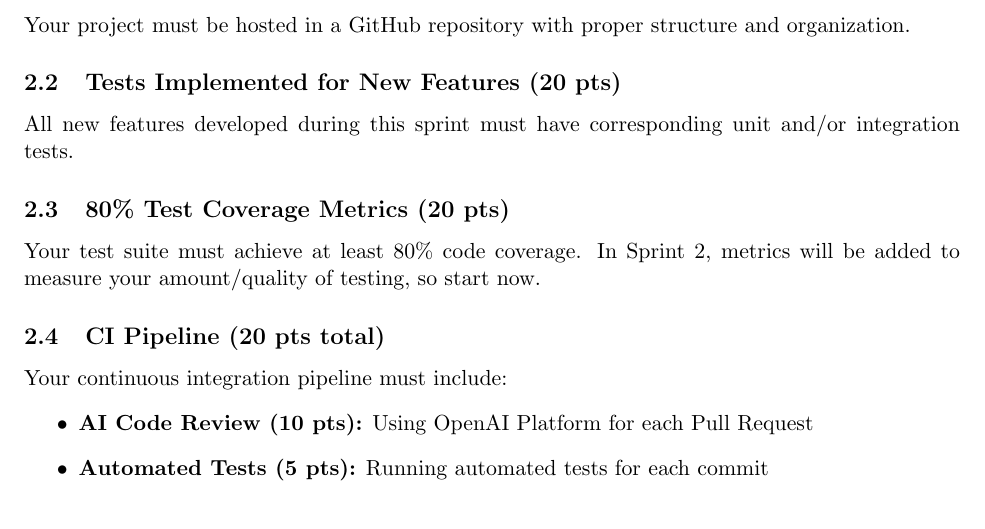
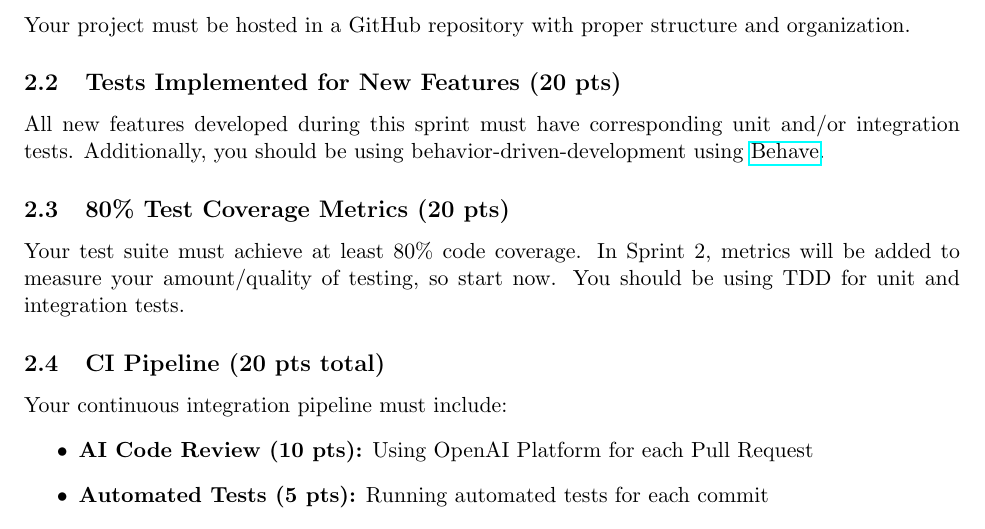
Before and after one commit to tghastings/cs4300andcs5300, a LaTeX document (Sprints/sprint1.tex): part of page 1 of 2, cut so that both start at the same text. Compiled offline with pdfLaTeX.

Commit message:
Updates from Overleaf

```diff
--- a/Sprints/sprint1.tex
+++ b/Sprints/sprint1.tex
@@ -53,10 +53,10 @@ Deployed to a production environment & 20 pts \\
 Your project must be hosted in a GitHub repository with proper structure and organization.
 
 \subsection{Tests Implemented for New Features (20 pts)}
-All new features developed during this sprint must have corresponding unit and/or integration tests.
+All new features developed during this sprint must have corresponding unit and/or integration tests. Additionally, you should be using behavior-driven-development using \href{https://behave-django.readthedocs.io/en/stable/index.html}{Behave}.
 
 \subsection{80\% Test Coverage Metrics (20 pts)}
-Your test suite must achieve at least 80\% code coverage. In Sprint 2, metrics will be added to measure your amount/quality of testing, so start now.
+Your test suite must achieve at least 80\% code coverage. In Sprint 2, metrics will be added to measure your amount/quality of testing, so start now. You should be using TDD for unit and integration tests.
 
 \subsection{CI Pipeline (20 pts total)}
 Your continuous integration pipeline must include:
```
Also changed, not shown: Sprints/common_sprint_requirements.tex (+1 -1 lines).
